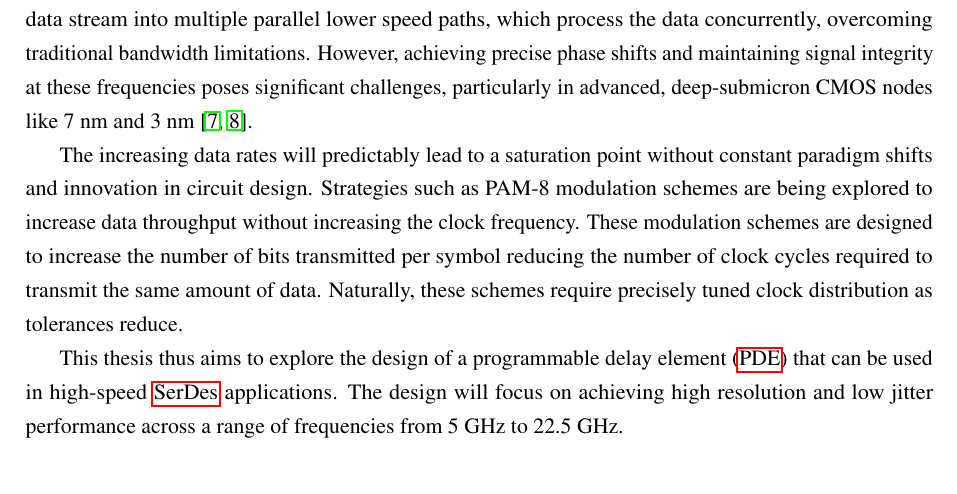
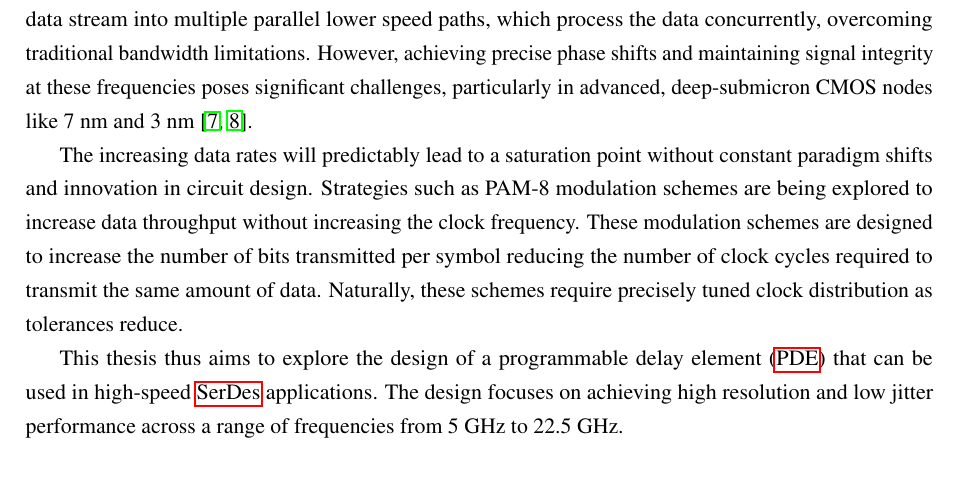
Before and after one commit to JPMarcelino/Thesis, a LaTeX thesis (thesis_jpm_22.5G_MPG_3nm.tex, which reads sections/introduction.tex): part of page 13 of 80, cut so that both start at the same text. Compiled offline with pdfLaTeX.

Commit message:
Dont know

```diff
--- a/sections/introduction.tex
+++ b/sections/introduction.tex
@@ -6,4 +6,4 @@ Time-interleaving (TI) and phase-shifting techniques are commonly used to achiev
 
 The increasing data rates will predictably lead to a saturation point without constant paradigm shifts and innovation in circuit design. Strategies such as PAM-8 modulation schemes are being explored to increase data throughput without increasing the clock frequency. These modulation schemes are designed to increase the number of bits transmitted per symbol reducing the number of clock cycles required to transmit the same amount of data. Naturally, these schemes require precisely tuned clock distribution as tolerances reduce.
 
-This thesis thus aims to explore the design of a programmable delay element (\gls{pde}) that can be used in high-speed \gls{serdes} applications. The design will focus on achieving high resolution and low jitter performance across a range of frequencies from 5~GHz to 22.5~GHz.
+This thesis thus aims to explore the design of a programmable delay element (\gls{pde}) that can be used in high-speed \gls{serdes} applications. The design focuses on achieving high resolution and low jitter performance across a range of frequencies from 5~GHz to 22.5~GHz.
```
Also changed, not shown: thesis_jpm_22.5G_MPG_3nm.tex (line endings or trailing spaces), 2 other files.
